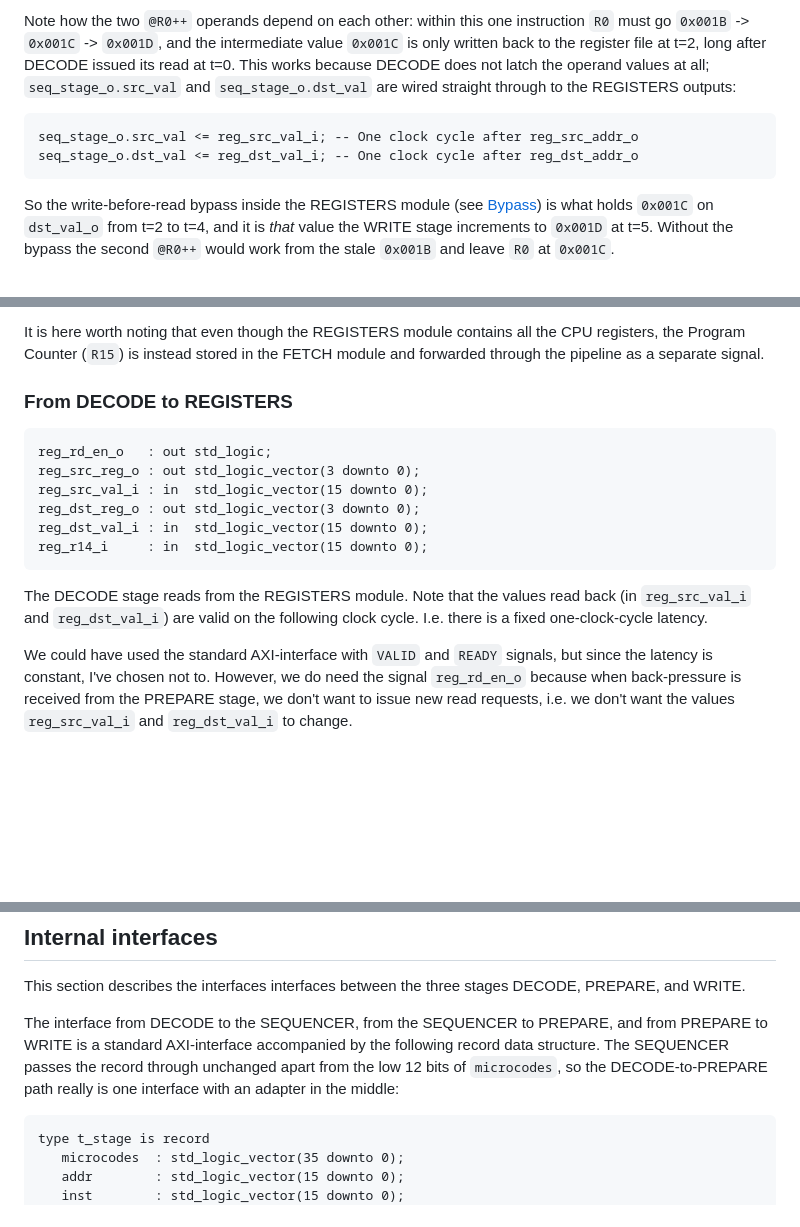
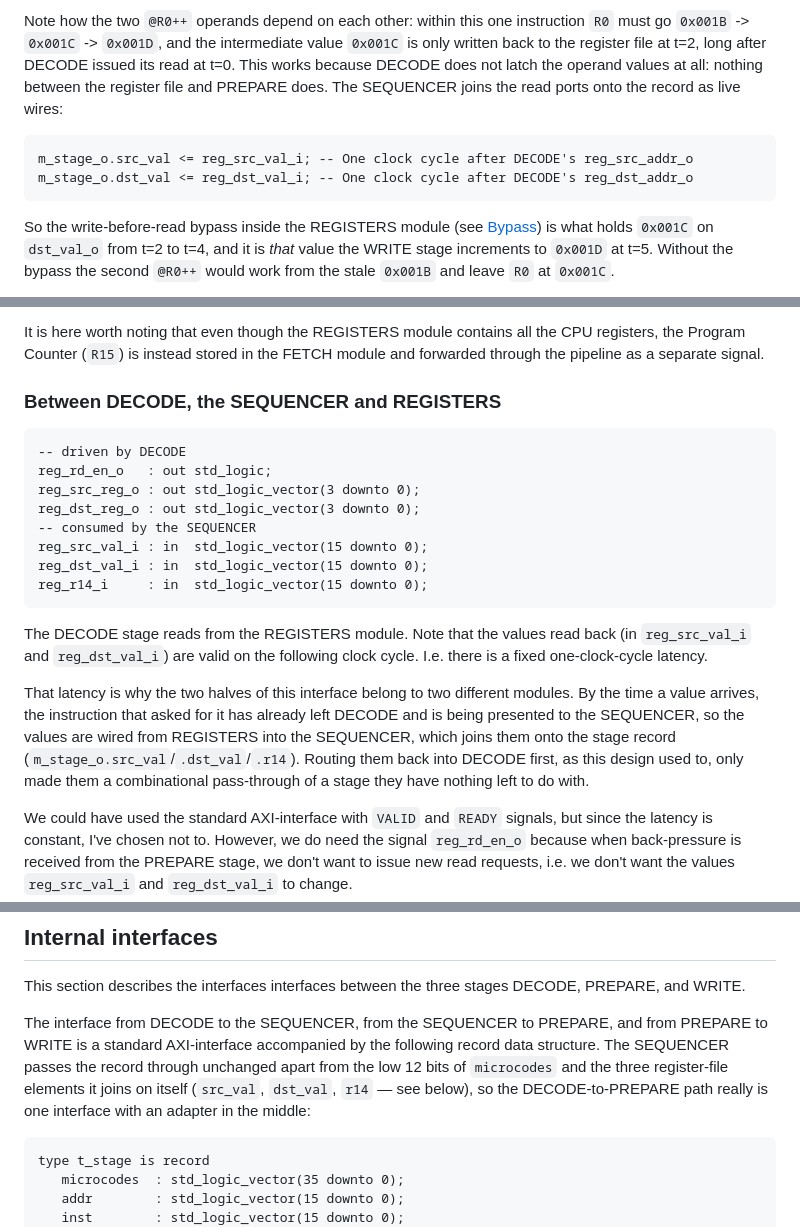
Before and after one commit to MJoergen/qnice_cpu, a Markdown page: src/cpu_main/README.md, 3 parts joined by grey strips. Drawn GitHub-style; blank space fills up the shorter version.

````diff
--- a/src/cpu_main/README.md
+++ b/src/cpu_main/README.md
@@ -263,12 +263,12 @@ Note how the two `@R0++` operands depend on each other: within this one
 instruction `R0` must go `0x001B` -> `0x001C` -> `0x001D`, and the intermediate
 value `0x001C` is only written back to the register file at t=2, long after
 DECODE issued its read at t=0. This works because DECODE does not latch the
-operand values at all; `seq_stage_o.src_val` and `seq_stage_o.dst_val` are
-wired straight through to the REGISTERS outputs:
+operand values at all: nothing between the register file and PREPARE does. The
+SEQUENCER joins the read ports onto the record as live wires:
 
 ```vhdl
-seq_stage_o.src_val <= reg_src_val_i; -- One clock cycle after reg_src_addr_o
-seq_stage_o.dst_val <= reg_dst_val_i; -- One clock cycle after reg_dst_addr_o
+m_stage_o.src_val <= reg_src_val_i; -- One clock cycle after DECODE's reg_src_addr_o
+m_stage_o.dst_val <= reg_dst_val_i; -- One clock cycle after DECODE's reg_dst_addr_o
 ```
 
 So the write-before-read bypass inside the REGISTERS module (see
@@ -315,18 +315,28 @@ It is here worth noting that even though the REGISTERS module contains all the
 CPU registers, the Program Counter (`R15`) is instead stored in the FETCH
 module and forwarded through the pipeline as a separate signal.
 
-### From DECODE to REGISTERS
+### Between DECODE, the SEQUENCER and REGISTERS
 ```
+-- driven by DECODE
 reg_rd_en_o   : out std_logic;
 reg_src_reg_o : out std_logic_vector(3 downto 0);
+reg_dst_reg_o : out std_logic_vector(3 downto 0);
+-- consumed by the SEQUENCER
 reg_src_val_i : in  std_logic_vector(15 downto 0);
-reg_dst_reg_o : out std_logic_vector(3 downto 0);
 reg_dst_val_i : in  std_logic_vector(15 downto 0);
 reg_r14_i     : in  std_logic_vector(15 downto 0);
 ```
 The DECODE stage reads from the REGISTERS module. Note that the values read back
 (in `reg_src_val_i` and `reg_dst_val_i`) are valid on the following clock
 cycle. I.e. there is a fixed one-clock-cycle latency.
+
+That latency is why the two halves of this interface belong to two different
+modules. By the time a value arrives, the instruction that asked for it has
+already left DECODE and is being presented to the SEQUENCER, so the values are
+wired from REGISTERS into the SEQUENCER, which joins them onto the stage record
+(`m_stage_o.src_val`/`.dst_val`/`.r14`). Routing them back into DECODE first, as
+this design used to, only made them a combinational pass-through of a stage they
+have nothing left to do with.
 
 We could have used the standard AXI-interface with `VALID` and `READY` signals,
 but since the latency is constant, I've chosen not to. However, we do need the
@@ -482,8 +492,9 @@ DECODE, PREPARE, and WRITE.
 The interface from DECODE to the SEQUENCER, from the SEQUENCER to PREPARE, and
 from PREPARE to WRITE is a standard AXI-interface accompanied by the following
 record data structure. The SEQUENCER passes the record through unchanged apart
-from the low 12 bits of `microcodes`, so the DECODE-to-PREPARE path really is
-one interface with an adapter in the middle:
+from the low 12 bits of `microcodes` and the three register-file elements it
+joins on itself (`src_val`, `dst_val`, `r14` — see below), so the
+DECODE-to-PREPARE path really is one interface with an adapter in the middle:
 ```
 type t_stage is record
    microcodes  : std_logic_vector(35 downto 0);
````
Also changed, not shown: other parts of src/cpu_main/README.md (+27 -16 lines), doc/README.md (+11 -8 lines), src/registers/README.md (+8 -4 lines), doc/cpu.png, 8 other files.
